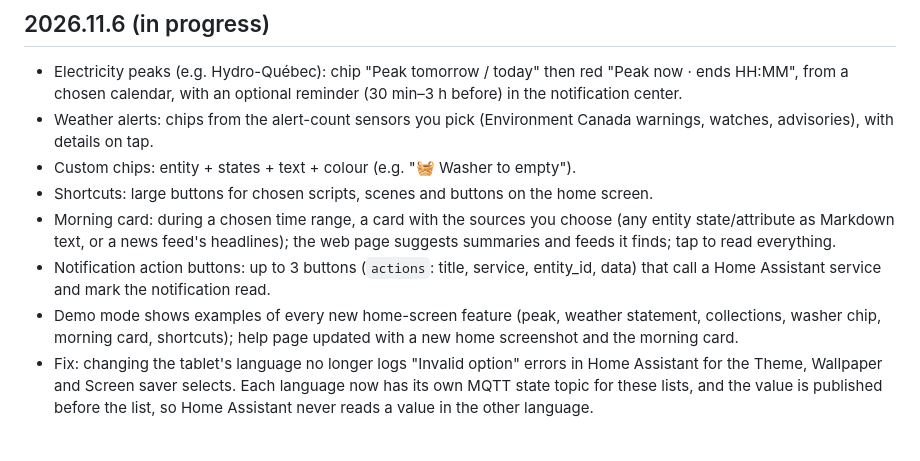
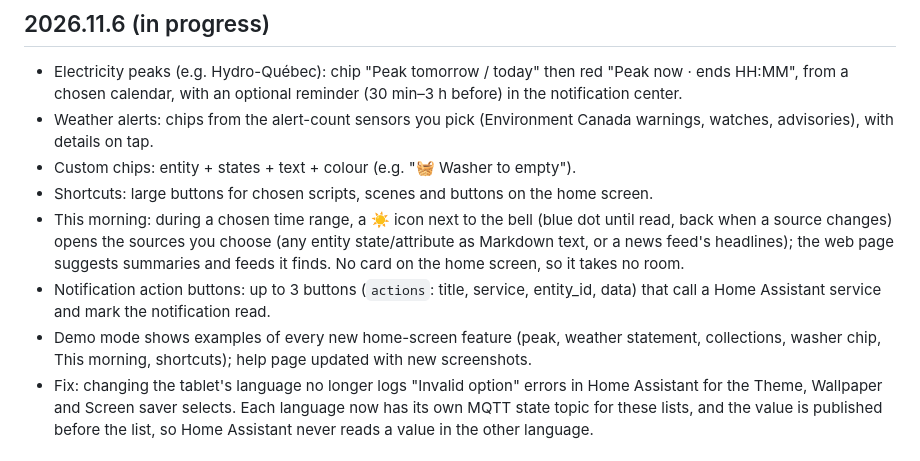
Before and after one commit to gharl77/TileHouse, a Markdown page: CHANGELOG.md, the part around the change. GitHub-like rendering.

```diff
--- a/CHANGELOG.md
+++ b/CHANGELOG.md
@@ -8,9 +8,9 @@ TileHouse uses calendar versioning: `YEAR.MONTH.N`.
 - Weather alerts: chips from the alert-count sensors you pick (Environment Canada warnings, watches, advisories), with details on tap.
 - Custom chips: entity + states + text + colour (e.g. "🧺 Washer to empty").
 - Shortcuts: large buttons for chosen scripts, scenes and buttons on the home screen.
-- Morning card: during a chosen time range, a card with the sources you choose (any entity state/attribute as Markdown text, or a news feed's headlines); the web page suggests summaries and feeds it finds; tap to read everything.
+- This morning: during a chosen time range, a ☀️ icon next to the bell (blue dot until read, back when a source changes) opens the sources you choose (any entity state/attribute as Markdown text, or a news feed's headlines); the web page suggests summaries and feeds it finds. No card on the home screen, so it takes no room.
 - Notification action buttons: up to 3 buttons (`actions`: title, service, entity_id, data) that call a Home Assistant service and mark the notification read.
-- Demo mode shows examples of every new home-screen feature (peak, weather statement, collections, washer chip, morning card, shortcuts); help page updated with a new home screenshot and the morning card.
+- Demo mode shows examples of every new home-screen feature (peak, weather statement, collections, washer chip, This morning, shortcuts); help page updated with new screenshots.
 - Fix: changing the tablet's language no longer logs "Invalid option" errors in Home Assistant for the Theme, Wallpaper and Screen saver selects. Each language now has its own MQTT state topic for these lists, and the value is published before the list, so Home Assistant never reads a value in the other language.
 
 ## 2026.11.5
```
Also changed, not shown: README.md (+7 -6 lines), docs/screenshots/home.png, docs/screenshots/morning-card.png, 5 other files.
